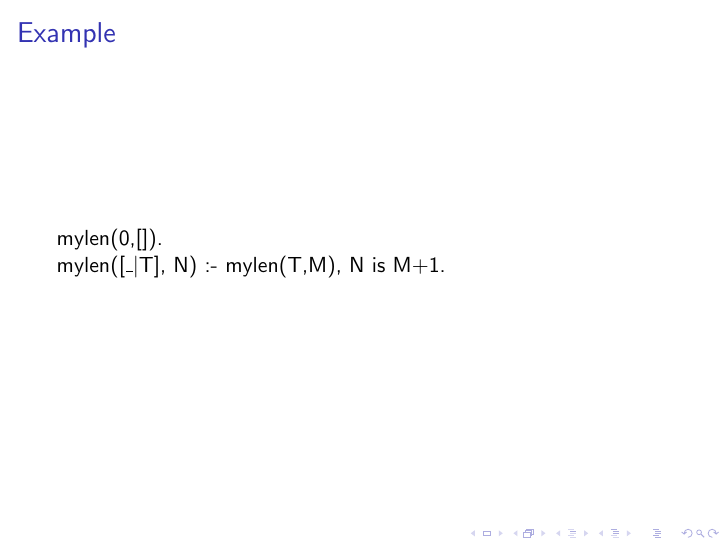
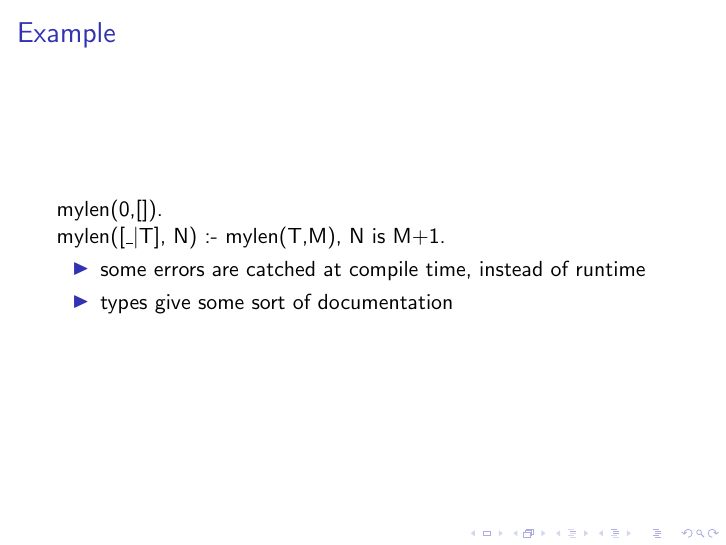
Before and after one commit to authchir/lmu-WiSe2017-18-prolog-type-system, LaTeX slides (presentation/statTy.tex): page 3 of 5. Compiled offline with pdfLaTeX; a LaTeX package or settings file that is missing is left out.

Commit message:
kleine Aenderung

```diff
--- a/presentation/statTy.tex
+++ b/presentation/statTy.tex
@@ -24,6 +24,11 @@
 
   mylen(0,[]).\newline
   mylen([$\_|$T], N) :- mylen(T,M), N is M+1.
+
+  \begin{itemize}
+   \item some errors are catched at compile time, instead of runtime
+   \item types give some sort of documentation
+  \end{itemize}
 
 \end{frame}
 \begin{frame}{Type system}
```
